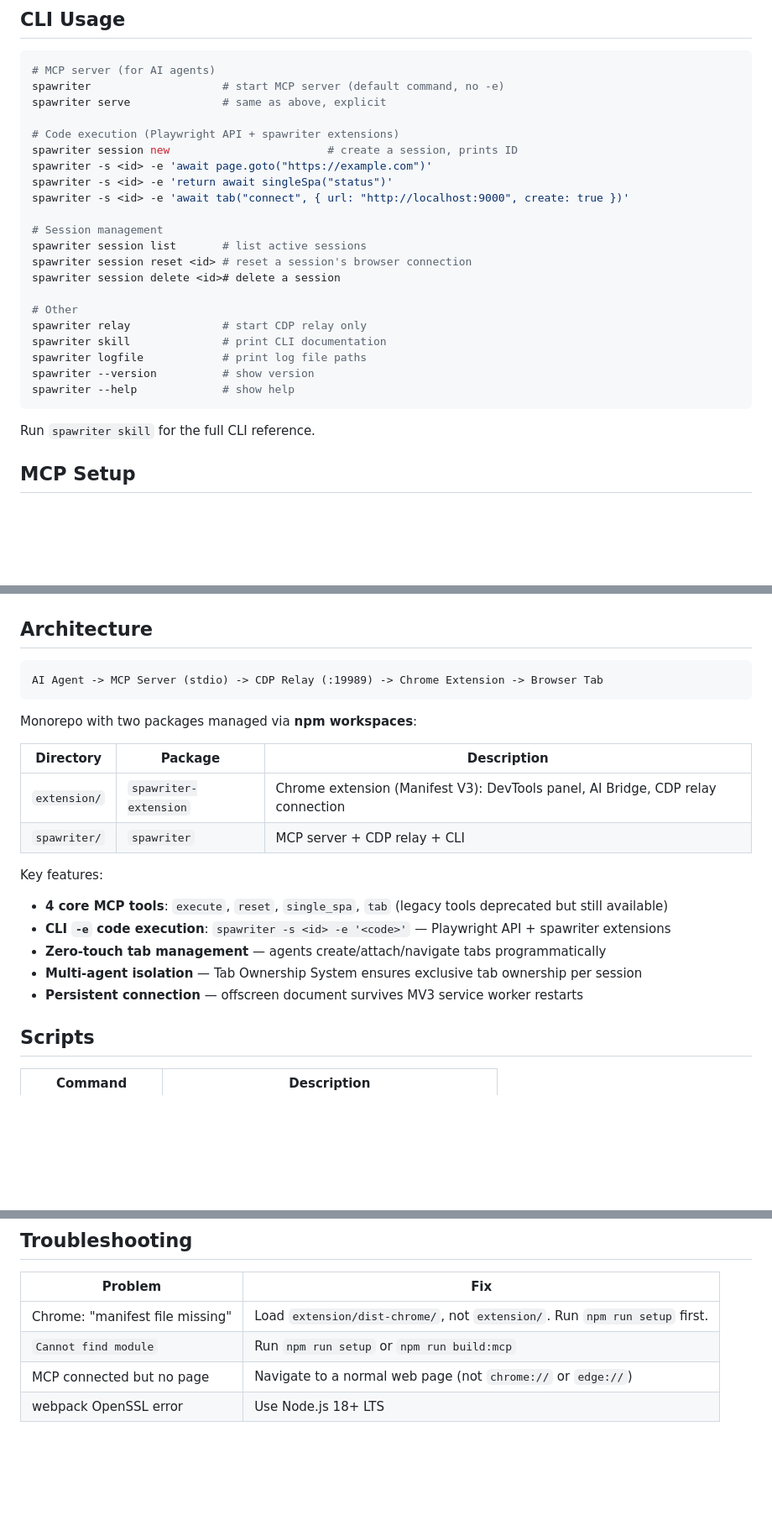
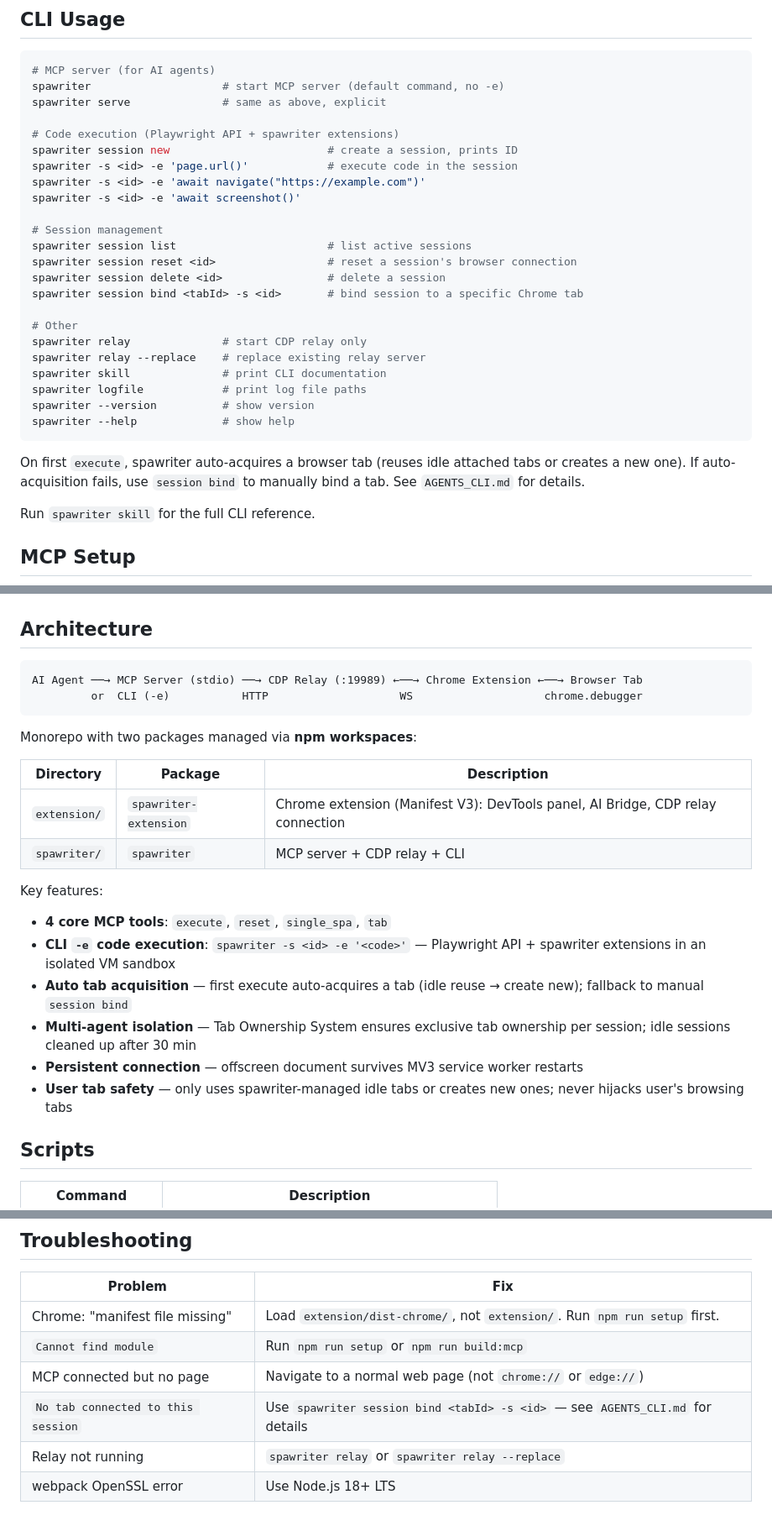
Before and after one commit to leonbuild/spawriter, a Markdown page: README.md, 3 parts joined by grey strips. Shown at 84% size. GitHub-like rendering; blank space fills up the shorter version.

````diff
--- a/README.md
+++ b/README.md
@@ -51,22 +51,26 @@ spawriter serve              # same as above, explicit
 
 # Code execution (Playwright API + spawriter extensions)
 spawriter session new                        # create a session, prints ID
-spawriter -s <id> -e 'await page.goto("https://example.com")'
-spawriter -s <id> -e 'return await singleSpa("status")'
-spawriter -s <id> -e 'await tab("connect", { url: "http://localhost:9000", create: true })'
+spawriter -s <id> -e 'page.url()'            # execute code in the session
+spawriter -s <id> -e 'await navigate("https://example.com")'
+spawriter -s <id> -e 'await screenshot()'
 
 # Session management
-spawriter session list       # list active sessions
-spawriter session reset <id> # reset a session's browser connection
-spawriter session delete <id># delete a session
+spawriter session list                       # list active sessions
+spawriter session reset <id>                 # reset a session's browser connection
+spawriter session delete <id>                # delete a session
+spawriter session bind <tabId> -s <id>       # bind session to a specific Chrome tab
 
 # Other
 spawriter relay              # start CDP relay only
+spawriter relay --replace    # replace existing relay server
 spawriter skill              # print CLI documentation
 spawriter logfile            # print log file paths
 spawriter --version          # show version
 spawriter --help             # show help
 ```
+
+On first `execute`, spawriter auto-acquires a browser tab (reuses idle attached tabs or creates a new one). If auto-acquisition fails, use `session bind` to manually bind a tab. See `AGENTS_CLI.md` for details.
 
 Run `spawriter skill` for the full CLI reference.
 
@@ -147,7 +151,8 @@ args = ["/path/to/spawriter/spawriter/dist/cli.js", "serve"]
 ## Architecture
 
 ```
-AI Agent -> MCP Server (stdio) -> CDP Relay (:19989) -> Chrome Extension -> Browser Tab
+AI Agent ──→ MCP Server (stdio) ──→ CDP Relay (:19989) ←──→ Chrome Extension ←──→ Browser Tab
+         or  CLI (-e)           HTTP                    WS                    chrome.debugger
 ```
 
 Monorepo with two packages managed via **npm workspaces**:
@@ -158,11 +163,12 @@ Monorepo with two packages managed via **npm workspaces**:
 | `spawriter/` | `spawriter` | MCP server + CDP relay + CLI |
 
 Key features:
-- **4 core MCP tools**: `execute`, `reset`, `single_spa`, `tab` (legacy tools deprecated but still available)
-- **CLI `-e` code execution**: `spawriter -s <id> -e '<code>'` — Playwright API + spawriter extensions
-- **Zero-touch tab management** — agents create/attach/navigate tabs programmatically
-- **Multi-agent isolation** — Tab Ownership System ensures exclusive tab ownership per session
+- **4 core MCP tools**: `execute`, `reset`, `single_spa`, `tab`
+- **CLI `-e` code execution**: `spawriter -s <id> -e '<code>'` — Playwright API + spawriter extensions in an isolated VM sandbox
+- **Auto tab acquisition** — first execute auto-acquires a tab (idle reuse → create new); fallback to manual `session bind`
+- **Multi-agent isolation** — Tab Ownership System ensures exclusive tab ownership per session; idle sessions cleaned up after 30 min
 - **Persistent connection** — offscreen document survives MV3 service worker restarts
+- **User tab safety** — only uses spawriter-managed idle tabs or creates new ones; never hijacks user's browsing tabs
 
 ## Scripts
 
@@ -183,4 +189,6 @@ Key features:
 | Chrome: "manifest file missing" | Load `extension/dist-chrome/`, not `extension/`. Run `npm run setup` first. |
 | `Cannot find module` | Run `npm run setup` or `npm run build:mcp` |
 | MCP connected but no page | Navigate to a normal web page (not `chrome://` or `edge://`) |
+| `No tab connected to this session` | Use `spawriter session bind <tabId> -s <id>` — see `AGENTS_CLI.md` for details |
+| Relay not running | `spawriter relay` or `spawriter relay --replace` |
 | webpack OpenSSL error | Use Node.js 18+ LTS |
````
Also changed, not shown: AGENTS_CLI.md (+30 -24 lines), AGENTS_MCP.md (+12 -7 lines).
